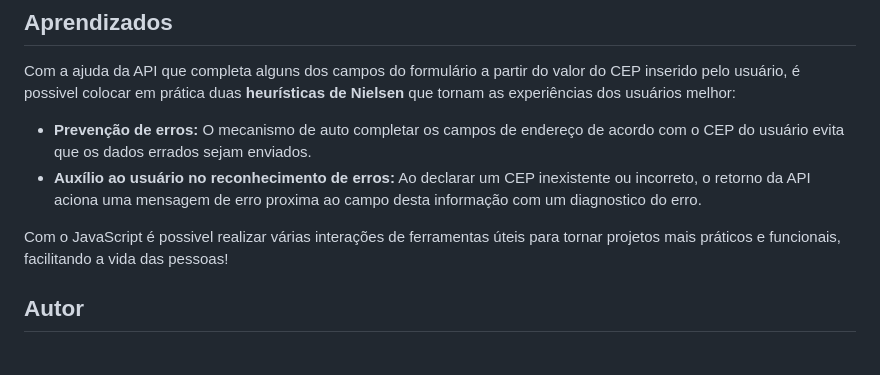
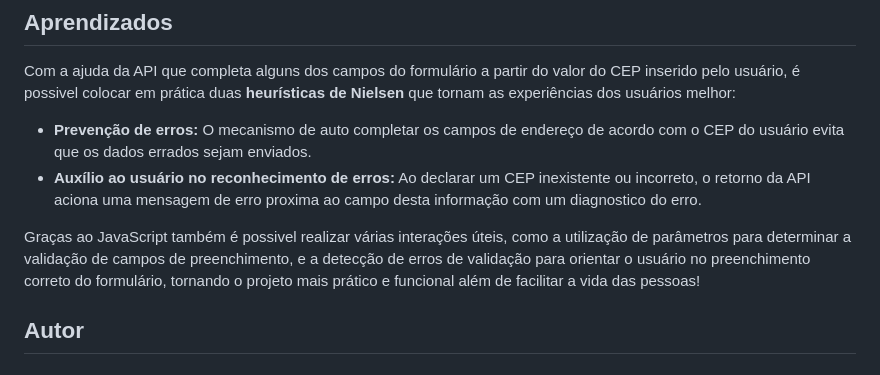
Before and after one commit to Israel-Carneiro/Formulario, a Markdown page: README.md, the part around the change. GitHub-like rendering.

Commit message:
Aprendizados
Complementando parágrafo sobre JavaScript.

```diff
--- a/README.md
+++ b/README.md
@@ -55,7 +55,7 @@ Com a ajuda da API que completa alguns dos campos do formulário a partir do val
  - **Prevenção de erros:** O mecanismo de auto completar os campos de endereço de acordo com o CEP do usuário evita que os dados errados sejam enviados.
  - **Auxílio ao usuário no reconhecimento de erros:** Ao declarar um CEP inexistente ou incorreto, o retorno da API aciona uma mensagem de erro proxima ao campo desta informação com um diagnostico do erro.
 
-Com o JavaScript é possivel realizar várias interações de ferramentas úteis para tornar projetos mais práticos e funcionais, facilitando a vida das pessoas!
+Graças ao JavaScript também é possivel realizar várias interações úteis, como a utilização de parâmetros para determinar a validação de campos de preenchimento, e a detecção de erros de validação para orientar o usuário no preenchimento correto do formulário, tornando o projeto mais prático e funcional além de facilitar a vida das pessoas!
 
 ## Autor
 
```
